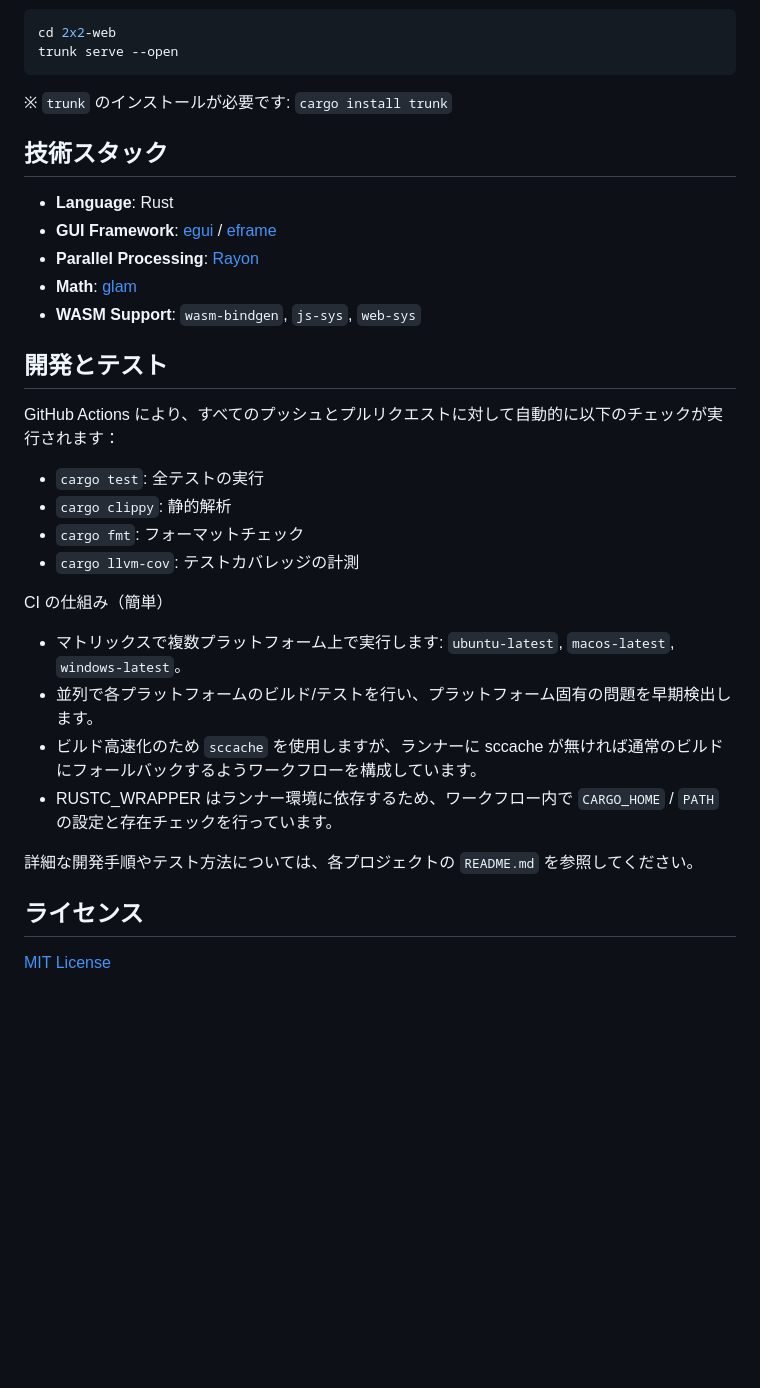
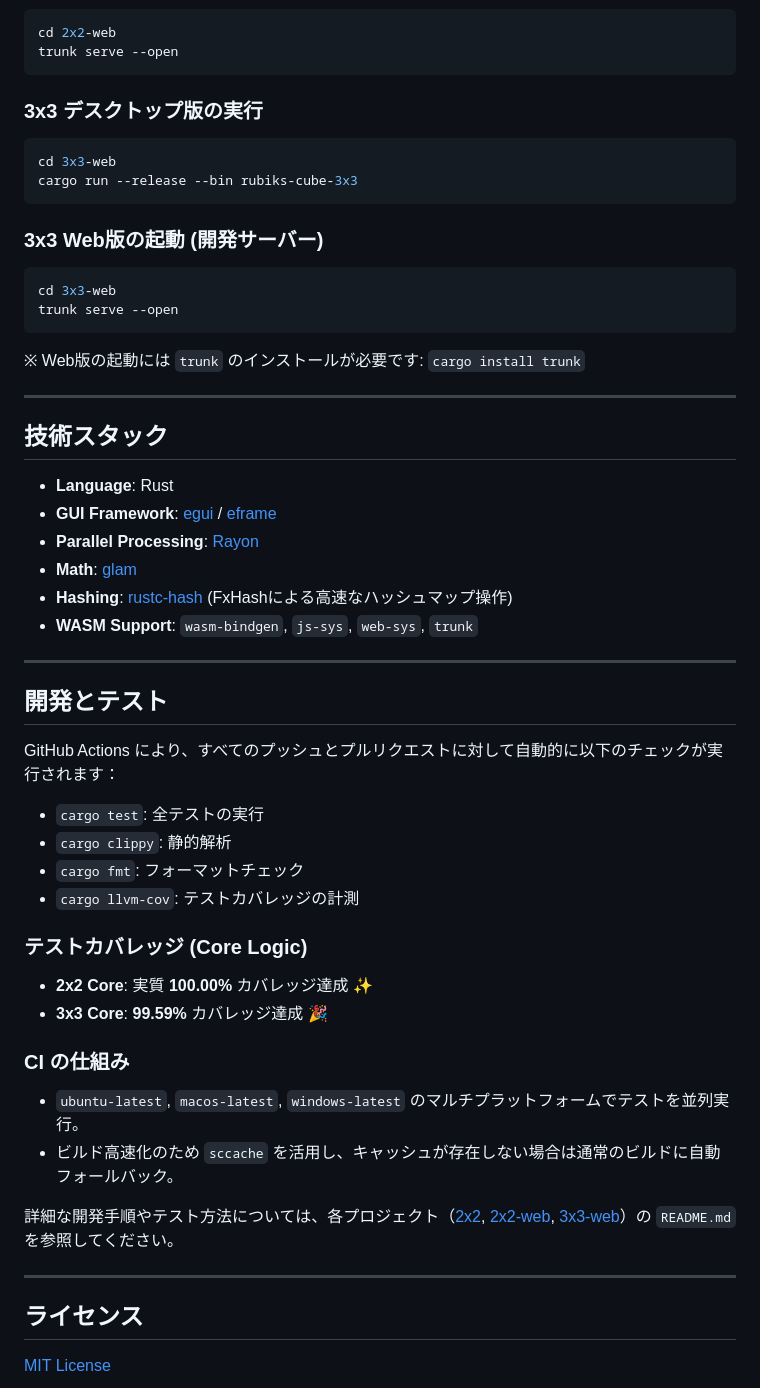
Before and after one commit to katoy/rust-r-cube, a Markdown page: README.md, the part around one of its changes. Drawn GitHub-style; blank space fills up the shorter version.

````diff
--- a/README.md
+++ b/README.md
@@ -50,7 +58,21 @@ cargo run --release
 cd 2x2-web
 trunk serve --open
 ```
-※ `trunk` のインストールが必要です: `cargo install trunk`
+
+### 3x3 デスクトップ版の実行
+```bash
+cd 3x3-web
+cargo run --release --bin rubiks-cube-3x3
+```
+
+### 3x3 Web版の起動 (開発サーバー)
+```bash
+cd 3x3-web
+trunk serve --open
+```
+※ Web版の起動には `trunk` のインストールが必要です: `cargo install trunk`
+
+---
 
 ## 技術スタック
 
@@ -58,7 +80,10 @@ trunk serve --open
 - **GUI Framework**: [egui](https://github.com/emilk/egui) / [eframe](https://github.com/emilk/egui/tree/master/crates/eframe)
 - **Parallel Processing**: [Rayon](https://github.com/rayon-rs/rayon)
 - **Math**: [glam](https://github.com/bitshifter/glam-rs)
-- **WASM Support**: `wasm-bindgen`, `js-sys`, `web-sys`
+- **Hashing**: [rustc-hash](https://github.com/rust-lang/rustc-hash) (FxHashによる高速なハッシュマップ操作)
+- **WASM Support**: `wasm-bindgen`, `js-sys`, `web-sys`, `trunk`
+
+---
 
 ## 開発とテスト
 
@@ -68,13 +93,17 @@ GitHub Actions により、すべてのプッシュとプルリクエストに
 - `cargo fmt`: フォーマットチェック
 - `cargo llvm-cov`: テストカバレッジの計測
 
-CI の仕組み（簡単）
-- マトリックスで複数プラットフォーム上で実行します: `ubuntu-latest`, `macos-latest`, `windows-latest`。
-- 並列で各プラットフォームのビルド/テストを行い、プラットフォーム固有の問題を早期検出します。
-- ビルド高速化のため `sccache` を使用しますが、ランナーに sccache が無ければ通常のビルドにフォールバックするようワークフローを構成しています。
-- RUSTC_WRAPPER はランナー環境に依存するため、ワークフロー内で `CARGO_HOME` / `PATH` の設定と存在チェックを行っています。
+### テストカバレッジ (Core Logic)
+- **2x2 Core**: 実質 **100.00%** カバレッジ達成 ✨
+- **3x3 Core**: **99.59%** カバレッジ達成 🎉
 
-詳細な開発手順やテスト方法については、各プロジェクトの `README.md` を参照してください。
+### CI の仕組み
+- `ubuntu-latest`, `macos-latest`, `windows-latest` のマルチプラットフォームでテストを並列実行。
+- ビルド高速化のため `sccache` を活用し、キャッシュが存在しない場合は通常のビルドに自動フォールバック。
+
+詳細な開発手順やテスト方法については、各プロジェクト（[2x2](./2x2/README.md), [2x2-web](./2x2-web/README.md), [3x3-web](./3x3-web/README.md)）の `README.md` を参照してください。
+
+---
 
 ## ライセンス
 
````
Also changed, not shown: other parts of README.md (+31 -23 lines).
